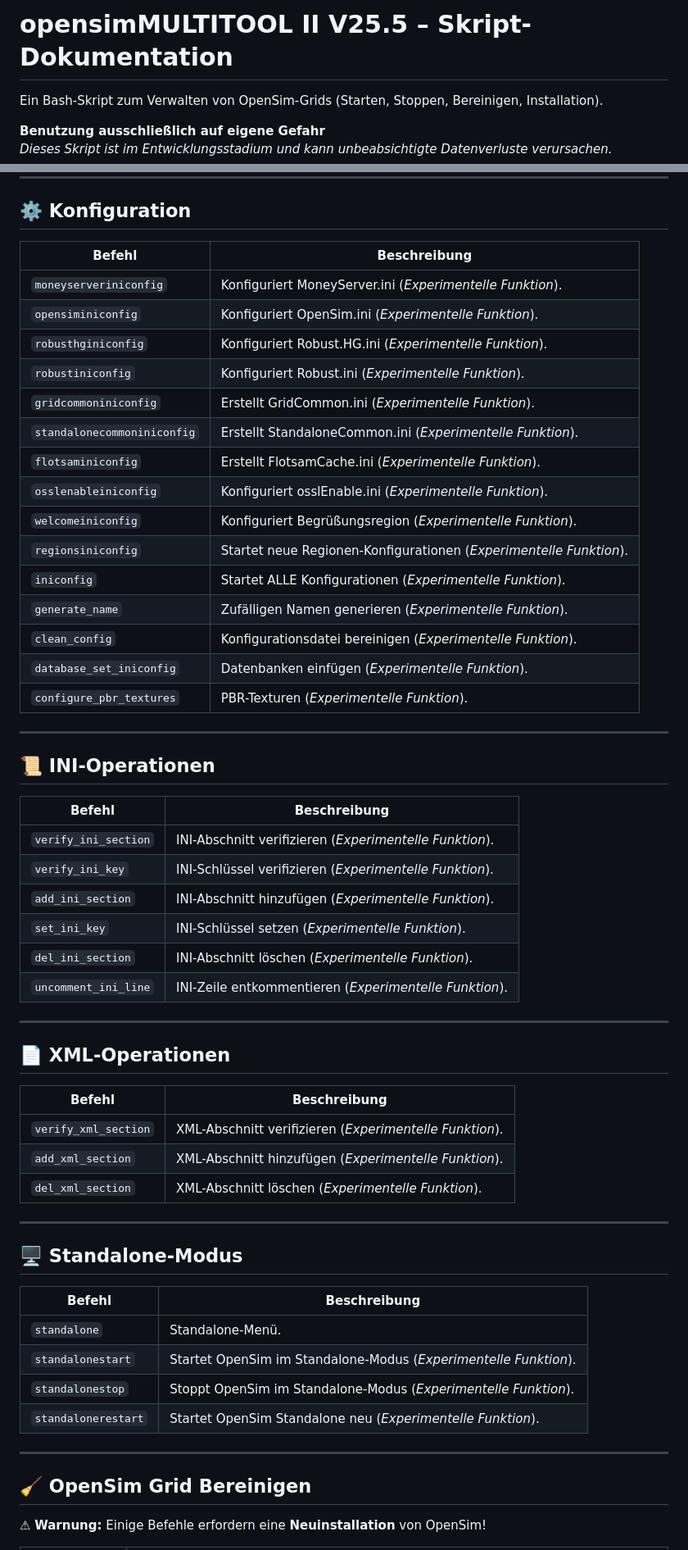
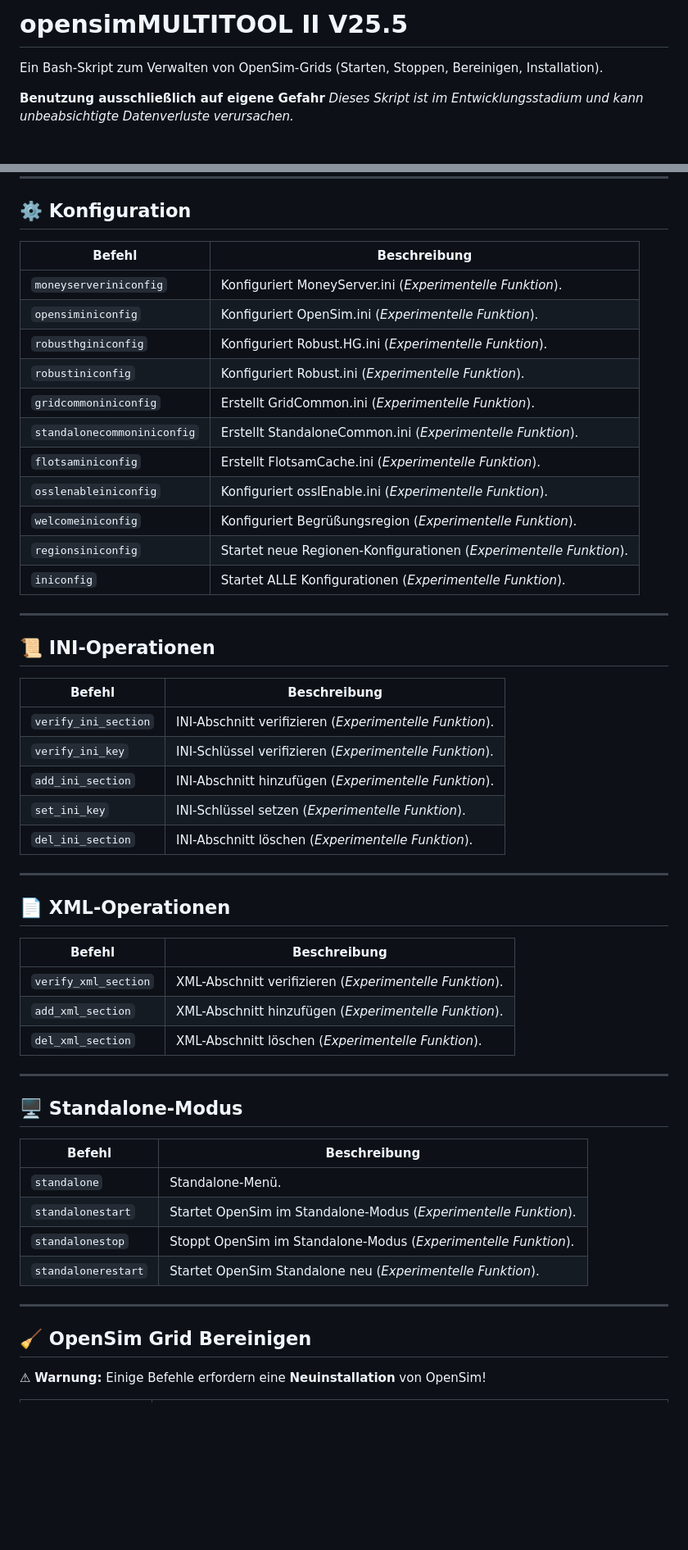
Before and after one commit to ManfredAabye/opensimMULTITOOLS-II, a Markdown page: README.md, 2 parts joined by grey strips. Shown at 82% size. GitHub-like rendering; blank space fills up the shorter version.

```diff
--- a/README.md
+++ b/README.md
@@ -1,4 +1,5 @@
-# **opensimMULTITOOL II V25.5 – Skript-Dokumentation**
+# **opensimMULTITOOL II V25.5**
+
 Ein Bash-Skript zum Verwalten von OpenSim-Grids (Starten, Stoppen, Bereinigen, Installation).
 
 **Benutzung ausschließlich auf eigene Gefahr**
@@ -81,57 +89,57 @@ Ein Bash-Skript zum Verwalten von OpenSim-Grids (Starten, Stoppen, Bereinigen, I
 ---
 
 ## **⚙️ Konfiguration**
-| Befehl | Beschreibung |
-|--------|-------------|
-| `moneyserveriniconfig` | Konfiguriert MoneyServer.ini (_Experimentelle Funktion_). |
-| `opensiminiconfig` | Konfiguriert OpenSim.ini (_Experimentelle Funktion_). |
-| `robusthginiconfig` | Konfiguriert Robust.HG.ini (_Experimentelle Funktion_). |
-| `robustiniconfig` | Konfiguriert Robust.ini (_Experimentelle Funktion_). |
-| `gridcommoniniconfig` | Erstellt GridCommon.ini (_Experimentelle Funktion_). |
-| `standalonecommoniniconfig` | Erstellt StandaloneCommon.ini (_Experimentelle Funktion_). |
-| `flotsaminiconfig` | Erstellt FlotsamCache.ini (_Experimentelle Funktion_). |
-| `osslenableiniconfig` | Konfiguriert osslEnable.ini (_Experimentelle Funktion_). |
-| `welcomeiniconfig` | Konfiguriert Begrüßungsregion (_Experimentelle Funktion_). |
-| `regionsiniconfig` | Startet neue Regionen-Konfigurationen (_Experimentelle Funktion_). |
-| `iniconfig` | Startet ALLE Konfigurationen (_Experimentelle Funktion_). |
-| `generate_name` | Zufälligen Namen generieren (_Experimentelle Funktion_). |
-| `clean_config` | Konfigurationsdatei bereinigen (_Experimentelle Funktion_). |
-| `database_set_iniconfig` | Datenbanken einfügen (_Experimentelle Funktion_). |
-| `configure_pbr_textures` | PBR-Texturen (_Experimentelle Funktion_). |
+
+| Befehl                      | Beschreibung                                                       |
+| --------------------------- | ------------------------------------------------------------------ |
+| `moneyserveriniconfig`      | Konfiguriert MoneyServer.ini (*Experimentelle Funktion*).          |
+| `opensiminiconfig`          | Konfiguriert OpenSim.ini (*Experimentelle Funktion*).              |
+| `robusthginiconfig`         | Konfiguriert Robust.HG.ini (*Experimentelle Funktion*).            |
+| `robustiniconfig`           | Konfiguriert Robust.ini (*Experimentelle Funktion*).               |
+| `gridcommoniniconfig`       | Erstellt GridCommon.ini (*Experimentelle Funktion*).               |
+| `standalonecommoniniconfig` | Erstellt StandaloneCommon.ini (*Experimentelle Funktion*).         |
+| `flotsaminiconfig`          | Erstellt FlotsamCache.ini (*Experimentelle Funktion*).             |
+| `osslenableiniconfig`       | Konfiguriert osslEnable.ini (*Experimentelle Funktion*).           |
+| `welcomeiniconfig`          | Konfiguriert Begrüßungsregion (*Experimentelle Funktion*).         |
+| `regionsiniconfig`          | Startet neue Regionen-Konfigurationen (*Experimentelle Funktion*). |
+| `iniconfig`                 | Startet ALLE Konfigurationen (*Experimentelle Funktion*).          |
 
 ---
 
 ## **📜 INI-Operationen**
-| Befehl | Beschreibung |
-|--------|-------------|
-| `verify_ini_section` | INI-Abschnitt verifizieren (_Experimentelle Funktion_). |
-| `verify_ini_key` | INI-Schlüssel verifizieren (_Experimentelle Funktion_). |
-| `add_ini_section` | INI-Abschnitt hinzufügen (_Experimentelle Funktion_). |
-| `set_ini_key` | INI-Schlüssel setzen (_Experimentelle Funktion_). |
-| `del_ini_section` | INI-Abschnitt löschen (_Experimentelle Funktion_). |
-| `uncomment_ini_line` | INI-Zeile entkommentieren (_Experimentelle Funktion_). |
+
+| Befehl               | Beschreibung                                            |
+| -------------------- | ------------------------------------------------------- |
+| `verify_ini_section` | INI-Abschnitt verifizieren (*Experimentelle Funktion*). |
+| `verify_ini_key`     | INI-Schlüssel verifizieren (*Experimentelle Funktion*). |
+| `add_ini_section`    | INI-Abschnitt hinzufügen (*Experimentelle Funktion*).   |
+| `set_ini_key`        | INI-Schlüssel setzen (*Experimentelle Funktion*).       |
+| `del_ini_section`    | INI-Abschnitt löschen (*Experimentelle Funktion*).      |
 
 ---
 
 ## **📄 XML-Operationen**
-| Befehl | Beschreibung |
-|--------|-------------|
-| `verify_xml_section` | XML-Abschnitt verifizieren (_Experimentelle Funktion_). |
-| `add_xml_section` | XML-Abschnitt hinzufügen (_Experimentelle Funktion_). |
-| `del_xml_section` | XML-Abschnitt löschen (_Experimentelle Funktion_). |
+
+| Befehl               | Beschreibung                                            |
+| -------------------- | ------------------------------------------------------- |
+| `verify_xml_section` | XML-Abschnitt verifizieren (*Experimentelle Funktion*). |
+| `add_xml_section`    | XML-Abschnitt hinzufügen (*Experimentelle Funktion*).   |
+| `del_xml_section`    | XML-Abschnitt löschen (*Experimentelle Funktion*).      |
 
 ---
 
 ## **🖥️ Standalone-Modus**
-| Befehl | Beschreibung |
-|--------|-------------|
-| `standalone` | Standalone-Menü. |
-| `standalonestart` | Startet OpenSim im Standalone-Modus (_Experimentelle Funktion_). |
-| `standalonestop` | Stoppt OpenSim im Standalone-Modus (_Experimentelle Funktion_). |
-| `standalonerestart` | Startet OpenSim Standalone neu (_Experimentelle Funktion_). |
+
+| Befehl              | Beschreibung                                                     |
+| ------------------- | ---------------------------------------------------------------- |
+| `standalone`        | Standalone-Menü.                                                 |
+| `standalonestart`   | Startet OpenSim im Standalone-Modus (*Experimentelle Funktion*). |
+| `standalonestop`    | Stoppt OpenSim im Standalone-Modus (*Experimentelle Funktion*).  |
+| `standalonerestart` | Startet OpenSim Standalone neu (*Experimentelle Funktion*).      |
 
 ---
 
 ## **🧹 OpenSim Grid Bereinigen**
+
 ⚠ **Warnung:** Einige Befehle erfordern eine **Neuinstallation** von OpenSim!
 
```
Also changed, not shown: other parts of README.md (+64 -52 lines).
